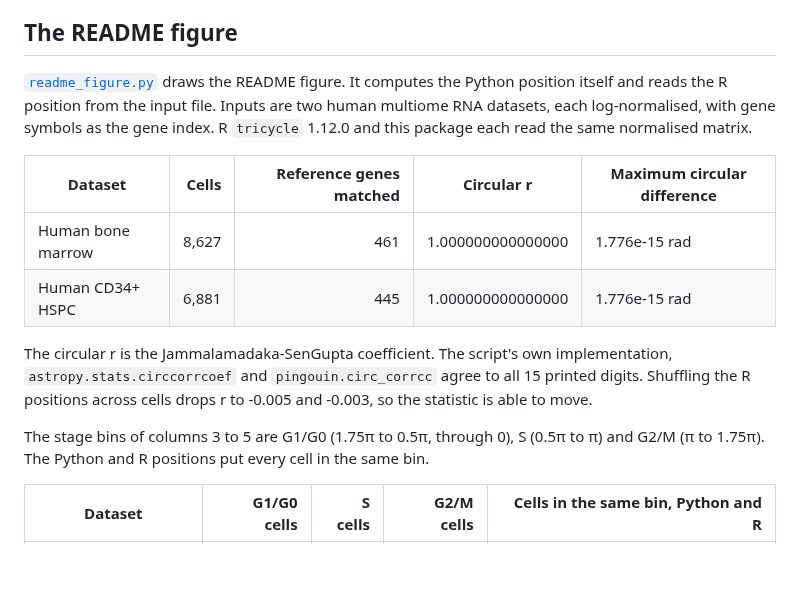
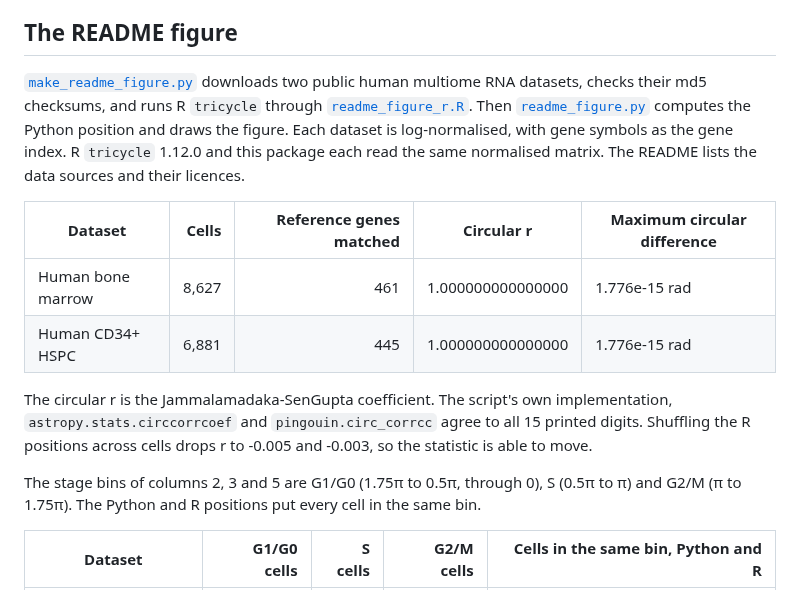
Before and after one commit to jacob-greene/tricycle-py, a Markdown page: docs/equivalence.md, the part around the change. Rendered like a GitHub page; blank space fills up the shorter version.

```diff
--- a/docs/equivalence.md
+++ b/docs/equivalence.md
@@ -103,11 +103,13 @@ scverse ecosystem, reaches the same answer as float64: both agree with R at
 
 ## The README figure
 
-[`readme_figure.py`](readme_figure.py) draws the README figure. It computes the
-Python position itself and reads the R position from the input file. Inputs
-are two human multiome RNA datasets, each log-normalised, with gene symbols as
-the gene index. R `tricycle` 1.12.0 and this package each read the same
-normalised matrix.
+[`make_readme_figure.py`](make_readme_figure.py) downloads two public human
+multiome RNA datasets, checks their md5 checksums, and runs R `tricycle`
+through [`readme_figure_r.R`](readme_figure_r.R). Then
+[`readme_figure.py`](readme_figure.py) computes the Python position and draws
+the figure. Each dataset is log-normalised, with gene symbols as the gene
+index. R `tricycle` 1.12.0 and this package each read the same normalised
+matrix. The README lists the data sources and their licences.
 
 | Dataset | Cells | Reference genes matched | Circular r | Maximum circular difference |
 |---|---:|---:|---|---|
@@ -119,7 +121,7 @@ implementation, `astropy.stats.circcorrcoef` and `pingouin.circ_corrcc` agree
 to all 15 printed digits. Shuffling the R positions across cells drops r to
 -0.005 and -0.003, so the statistic is able to move.
 
-The stage bins of columns 3 to 5 are G1/G0 (1.75π to 0.5π, through 0), S
+The stage bins of columns 2, 3 and 5 are G1/G0 (1.75π to 0.5π, through 0), S
 (0.5π to π) and G2/M (π to 1.75π). The Python and R positions put every cell
 in the same bin.
 
```
Also changed, not shown: README.md (+35 -9 lines), docs/readme_figure.png, 4 other files.
